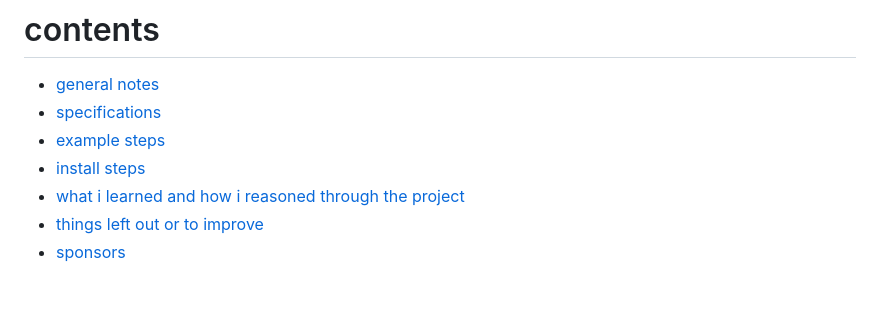
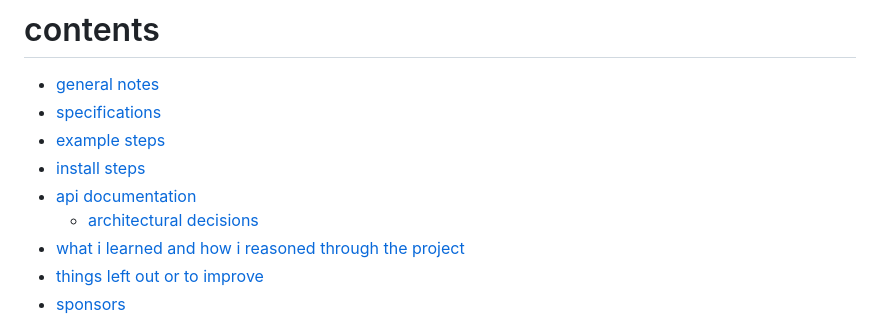
Before and after one commit to neontomo/atlar-bank-api, a Markdown page: README.md, the part around the change. Drawn GitHub-style; blank space fills up the shorter version.

Commit message:
adding api info to readme and small cleanups

```diff
--- a/README.md
+++ b/README.md
@@ -6,6 +6,8 @@
 - [specifications](#specifications)
 - [example steps](#example-steps)
 - [install steps](#install-steps)
+- [api documentation](#api-documentation)
+  - [architectural decisions](#architectural-decisions)
 - [what i learned and how i reasoned through the project](#what-i-learned-and-how-i-reasoned-through-the-project)
 - [things left out or to improve](#things-left-out-or-to-improve)
 - [sponsors](#sponsors)
```
